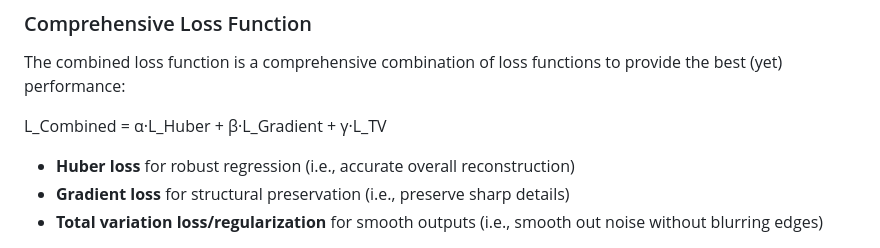
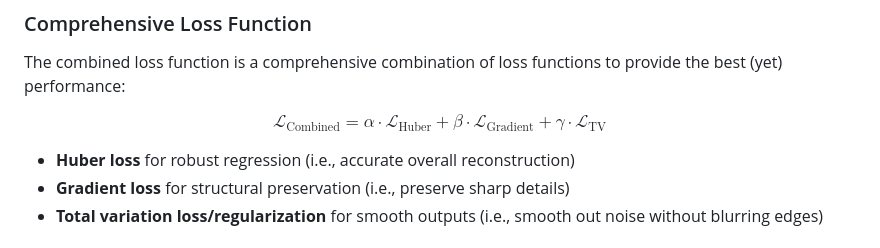
Before and after one commit to gk408829/Geophysical-Full-Waveform-Inversion, a Markdown page: README.md, the part around the change. Drawn GitHub-style.

```diff
--- a/README.md
+++ b/README.md
@@ -25,7 +25,7 @@ A U-Net style model with a powerful, pretrained Swin Transformer v2 encoder and
 
 The combined loss function is a comprehensive combination of loss functions to provide the best (yet) performance:
 
-L_Combined = α·L_Huber + β·L_Gradient + γ·L_TV
+$$ \mathcal{L}_{\text{Combined}} = \alpha \cdot \mathcal{L}_{\text{Huber}} + \beta \cdot \mathcal{L}_{\text{Gradient}} + \gamma \cdot \mathcal{L}_{\text{TV}} $$
 
 - **Huber loss** for robust regression (i.e., accurate overall reconstruction)
 - **Gradient loss** for structural preservation (i.e., preserve sharp details)
```
